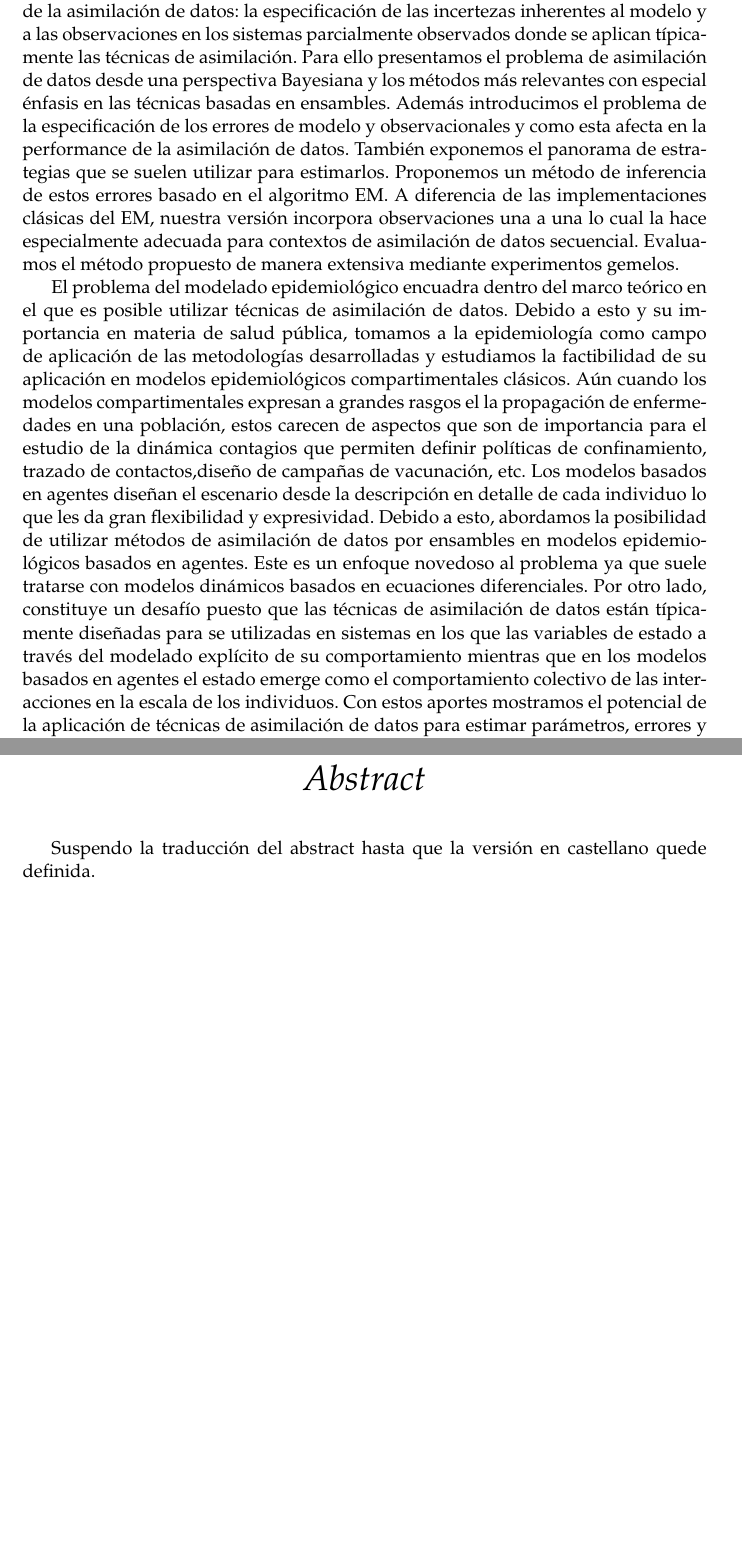
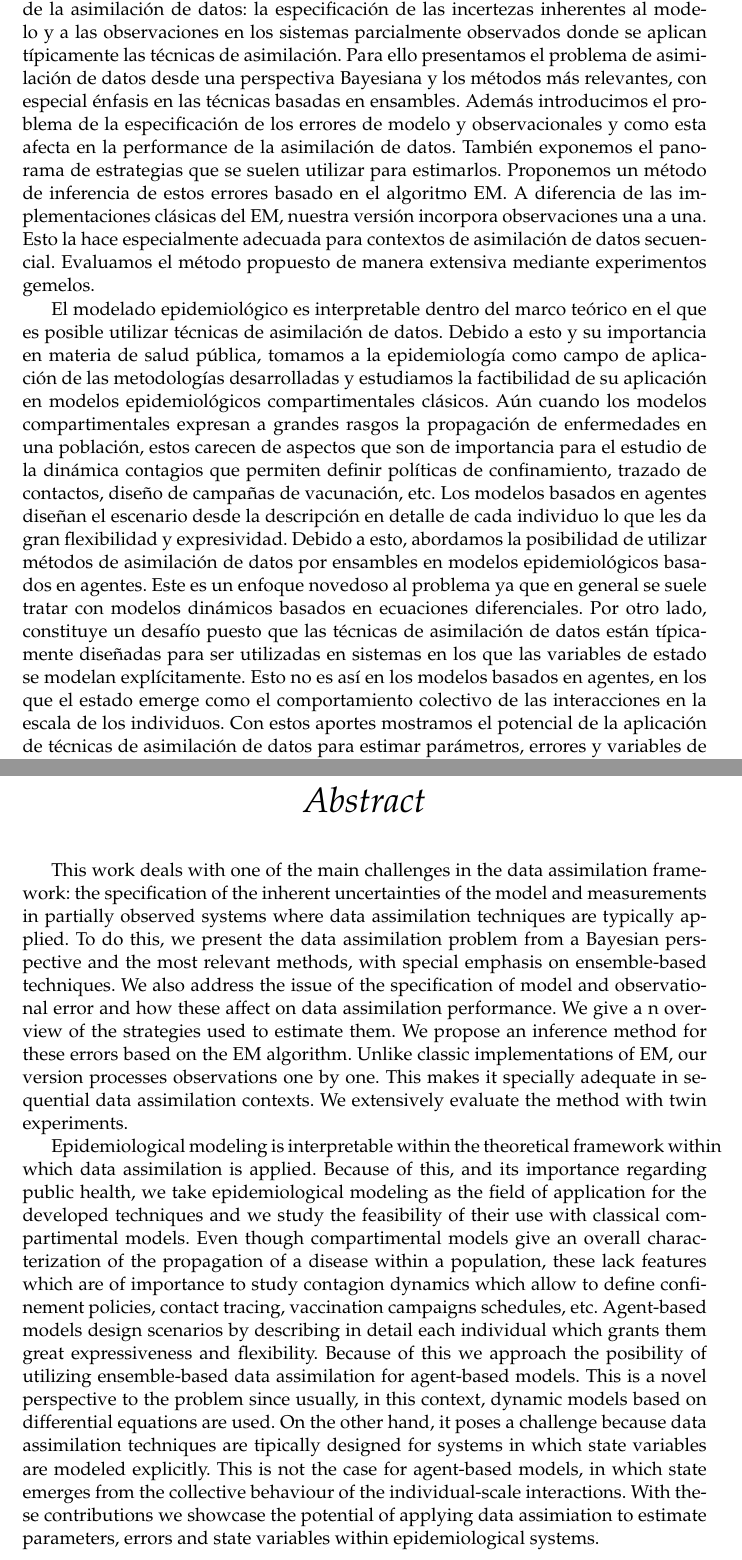
Before and after one commit to tjcocucci/tesis, a LaTeX thesis (main.tex): two parts of pages 3 and 5 of 115, joined at a grey line, cut so that both start at the same text, the shorter picture padded with empty space. Compiled offline with pdfLaTeX.

Commit message:
version para tribunal

```diff
--- a/main.tex
+++ b/main.tex
@@ -193,20 +193,18 @@ language=spanish
 \begin{abstract}
     \addchaptertocentry{Resumen} % Add the abstract to the table of contents
 
-    En este trabajo abordamos uno de los desafíos principales dentro de la disciplina de la asimilación de datos: la especificación de las incertezas inherentes al modelo y a las observaciones en los sistemas parcialmente observados donde se aplican típicamente las técnicas de asimilación. Para ello presentamos el problema de asimilación de datos desde una perspectiva Bayesiana y los métodos más relevantes con especial énfasis en las técnicas basadas en ensambles. Además introducimos el problema de la especificación de los errores de modelo y observacionales y como esta afecta en la performance de la asimilación de datos. También exponemos el panorama de estrategias que se suelen utilizar para estimarlos. Proponemos un método de inferencia de estos errores basado en el algoritmo EM. A diferencia de las implementaciones clásicas del EM, nuestra versión incorpora observaciones una a una lo cual la hace especialmente adecuada para contextos de asimilación de datos secuencial. Evaluamos el método propuesto de manera  extensiva mediante experimentos gemelos.
+    En este trabajo abordamos uno de los desafíos principales dentro de la disciplina de la asimilación de datos: la especificación de las incertezas inherentes al modelo y a las observaciones en los sistemas parcialmente observados donde se aplican típicamente las técnicas de asimilación. Para ello presentamos el problema de asimilación de datos desde una perspectiva Bayesiana y los métodos más relevantes, con especial énfasis en las técnicas basadas en ensambles. Además introducimos el problema de la especificación de los errores de modelo y observacionales y como esta afecta en la performance de la asimilación de datos. También exponemos el panorama de estrategias que se suelen utilizar para estimarlos. Proponemos un método de inferencia de estos errores basado en el algoritmo EM. A diferencia de las implementaciones clásicas del EM, nuestra versión incorpora observaciones una a una. Esto la hace especialmente adecuada para contextos de asimilación de datos secuencial. Evaluamos el método propuesto de manera extensiva mediante experimentos gemelos.
 
-    El problema del modelado epidemiológico encuadra dentro del marco teórico en el que es posible utilizar técnicas de asimilación de datos. Debido a esto y su importancia en materia de salud pública, tomamos a la epidemiología como campo de aplicación de las metodologías desarrolladas y estudiamos la factibilidad de su aplicación en modelos epidemiológicos compartimentales clásicos. Aún cuando los modelos compartimentales expresan a grandes rasgos el la propagación de enfermedades en una población, estos carecen de aspectos que son de importancia para el estudio de la dinámica contagios que permiten definir políticas de confinamiento, trazado de contactos,diseño de campañas de vacunación, etc. Los modelos basados en agentes diseñan el escenario desde la descripción en detalle de cada individuo lo que les da gran flexibilidad y expresividad.
-    Debido a esto, abordamos la posibilidad de utilizar métodos de asimilación de datos por ensambles en modelos epidemiológicos basados en agentes. Este es un enfoque novedoso al problema ya que suele tratarse con modelos dinámicos basados en ecuaciones diferenciales. Por otro lado, constituye un desafío puesto que las técnicas de asimilación de datos están típicamente diseñadas para se utilizadas en sistemas en los que las variables de estado a través del modelado explícito de su comportamiento mientras que en los modelos basados en agentes el estado emerge como el comportamiento colectivo de las interacciones en la escala de los individuos. Con estos aportes mostramos el potencial de la aplicación de técnicas de asimilación de datos para estimar parámetros, errores y variables de estado en sistemas epidemiológicos.
+    El modelado epidemiológico es interpretable dentro del marco teórico en el que es posible utilizar técnicas de asimilación de datos. Debido a esto y su importancia en materia de salud pública, tomamos a la epidemiología como campo de aplicación de las metodologías desarrolladas y estudiamos la factibilidad de su aplicación en modelos epidemiológicos compartimentales clásicos. Aún cuando los modelos compartimentales expresan a grandes rasgos la propagación de enfermedades en una población, estos carecen de aspectos que son de importancia para el estudio de la dinámica contagios que permiten definir políticas de confinamiento, trazado de contactos, diseño de campañas de vacunación, etc. Los modelos basados en agentes diseñan el escenario desde la descripción en detalle de cada individuo lo que les da gran flexibilidad y expresividad. Debido a esto, abordamos la posibilidad de utilizar métodos de asimilación de datos por ensambles en modelos epidemiológicos basados en agentes. Este es un enfoque novedoso al problema ya que en general se suele tratar con modelos dinámicos basados en ecuaciones diferenciales. Por otro lado, constituye un desafío puesto que las técnicas de asimilación de datos están típicamente diseñadas para ser utilizadas en sistemas en los que las variables de estado se modelan explícitamente. Esto no es así en los modelos basados en agentes, en los que el estado emerge como el comportamiento colectivo de las interacciones en la escala de los individuos. Con estos aportes mostramos el potencial de la aplicación de técnicas de asimilación de datos para estimar parámetros, errores y variables de estado en sistemas epidemiológicos.
 
 \end{abstract}
 
 \begin{extraAbstract}
     \addchaptertocentry{Abstract} % Add the abstract to the table of contents
 
-    Suspendo la traducción del abstract hasta que la versión en castellano quede definida.
-    % This work deals with one of the main challenges in the data assimilation framework: the specification of the inherent uncertainties of the model  and measurements in partially observed systems where data assimilation techniques are typically applied. To do this, we present the data assimilation problem from a Bayesian perspective and the most relevant methods with special emphasis on ensemble-based techniques. We also address the effect of model and observational error on data assimilation performance and the strategies commonly used to estimate them. We propose a method to infer on these errors which is based on the EM algorithm and we give an experimental assessment of it. In contrast with classical EM implementation, our version incorporates observations one by one which makes it specially suitable in the context of sequential data assimilation.
+    This work deals with one of the main challenges in the data assimilation framework: the specification of the inherent uncertainties of the model  and measurements in partially observed systems where data assimilation techniques are typically applied. To do this, we present the data assimilation problem from a Bayesian perspective and the most relevant methods, with special emphasis on ensemble-based techniques. We also address the issue of the specification of model and observational error and how these affect on data assimilation performance. We give a n overview of the strategies used to estimate them. We propose an inference method for these errors based on the EM algorithm. Unlike classic implementations of EM, our version processes observations one by one. This makes it specially adequate in sequential data assimilation contexts. We extensively evaluate the method with twin experiments.
 
-    % We take epidemiology as the main field of application of the techniques developed and we study the feasibility of using them with classical compartmental epidemiological models. Additionally we survey the possibility of using ensemble-based data assimilation techniques with epidemiological agent-based models. This is a novel approach to the problem which is usually tackled with dynamic models based on differential equations. With these contributions we showcase the potential of applying data assimilation to estimate model parameters, errors and state variables in epidemiological systems.
+    Epidemiological modeling is interpretable within the theoretical framework within which data assimilation is applied. Because of this, and its importance regarding public health, we take epidemiological modeling as the field of application for the developed techniques and we study the feasibility of their use with classical compartimental models. Even though compartimental models give an overall characterization of the propagation of a disease within a population, these lack features which are of importance to study contagion dynamics which allow to define confinement policies, contact tracing, vaccination campaigns schedules, etc. Agent-based models design scenarios by describing in detail each individual which grants them great expressiveness and flexibility. Because of this we approach the posibility of utilizing ensemble-based data assimilation for agent-based models. This is a novel perspective to the problem since usually, in this context, dynamic models based on differential equations are used. On the other hand, it poses a challenge because data assimilation techniques are tipically designed for systems in which state variables are modeled explicitly. This is not the case for agent-based models, in which state emerges from the collective behaviour of the individual-scale interactions. With these contributions we showcase the potential of applying data assimiation to estimate parameters, errors and state variables within epidemiological systems.
 
 \end{extraAbstract}
 
```
Also changed, not shown: bibliography.bib (+7 -0 lines), chapters/04_epi_models.tex (+0 -2 lines).
